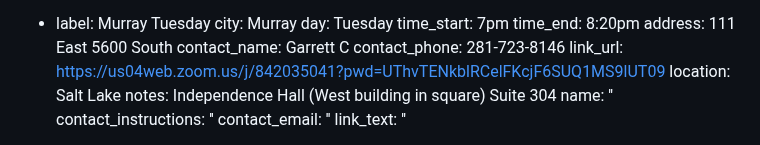
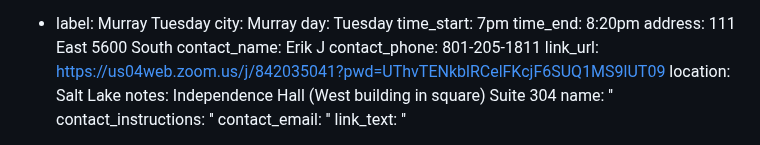
Before and after one commit to sa-utah/sautah, a Markdown page: _src/meetings.md, the part around the change. GitHub-like rendering.

Commit message:
meeting info updates

```diff
--- a/_src/meetings.md
+++ b/_src/meetings.md
@@ -497,8 +497,8 @@ meetings:
   time_start: 7pm
   time_end: 8:20pm
   address: 111 East 5600 South
-  contact_name: Garrett C
-  contact_phone: 281-723-8146
+  contact_name: Erik J
+  contact_phone: 801-205-1811
   link_url: https://us04web.zoom.us/j/842035041?pwd=UThvTENkblRCelFKcjF6SUQ1MS9lUT09
   location: Salt Lake
   notes: Independence Hall (West building in square) Suite 304
```
